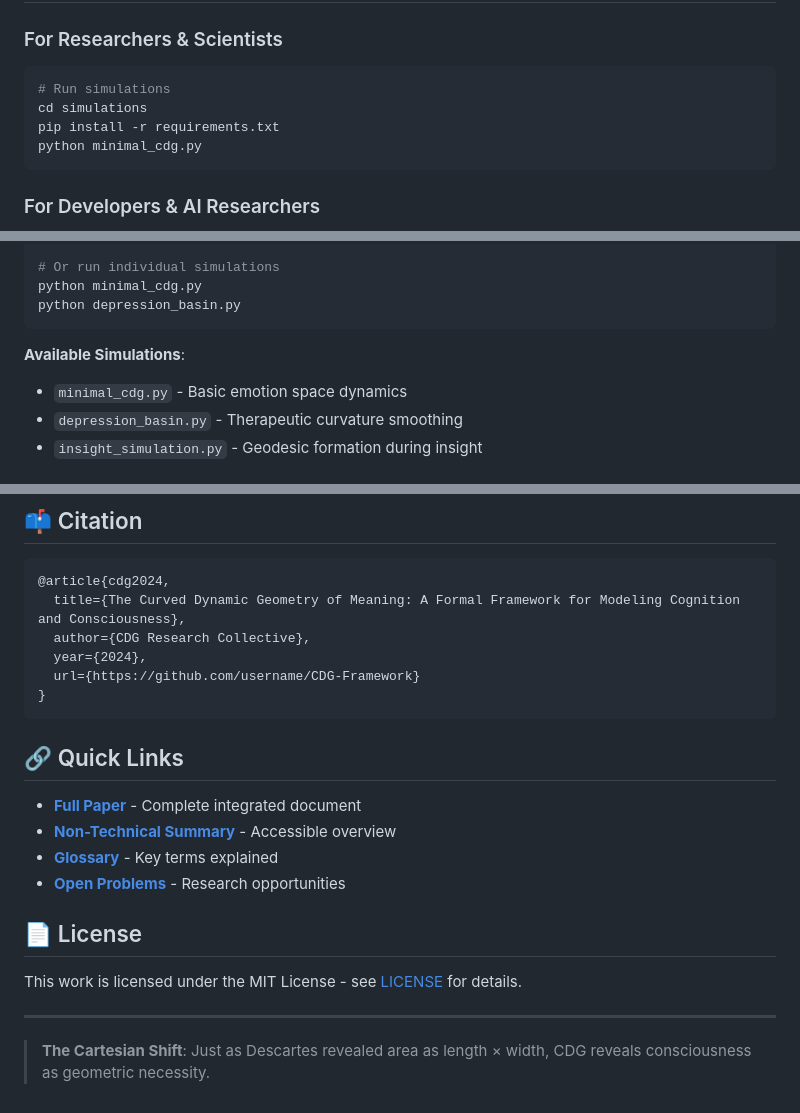
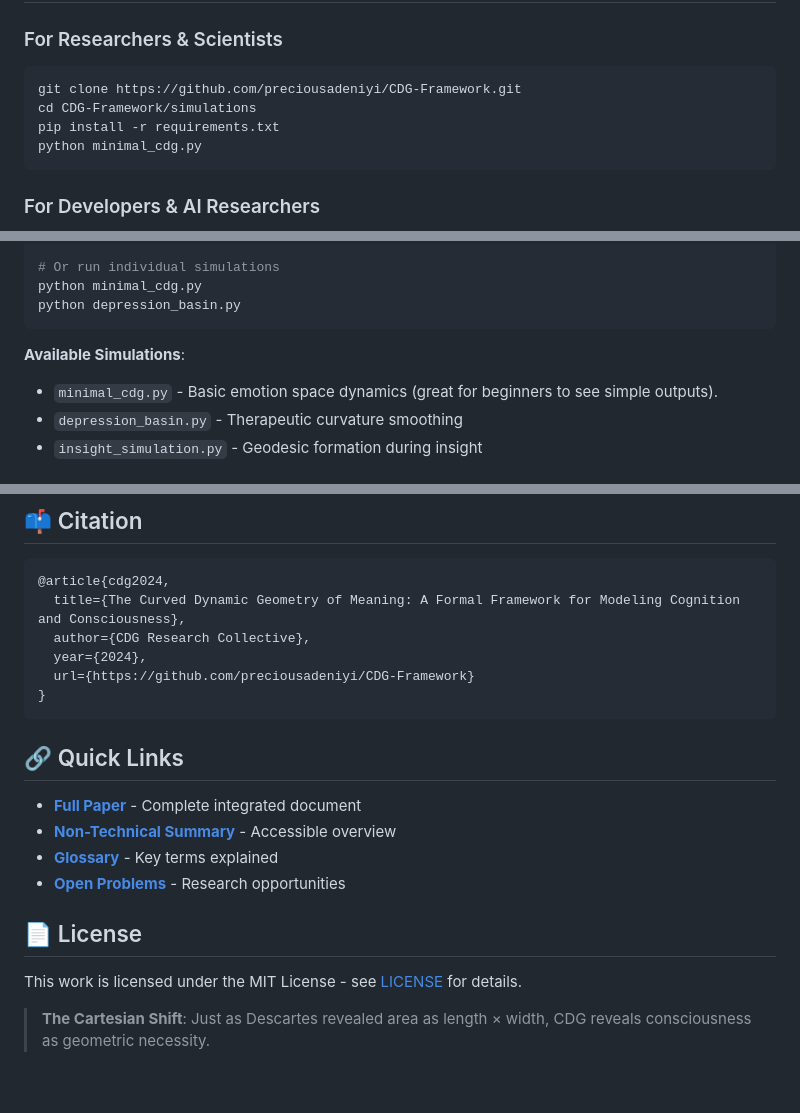
Before and after one commit to preciousadeniyi/CDG-Framework, a Markdown page: README.md, 3 parts joined by grey strips. Rendered like a GitHub page.

````diff
--- a/README.md
+++ b/README.md
@@ -15,8 +13,8 @@ The CDG framework models cognitive processes as dynamics on a meaning-space mani
 
 ### For Researchers & Scientists
 ```bash
-# Run simulations
-cd simulations
+git clone https://github.com/preciousadeniyi/CDG-Framework.git
+cd CDG-Framework/simulations
 pip install -r requirements.txt
 python minimal_cdg.py
 ```
@@ -59,7 +107,7 @@ python depression_basin.py
 ```
 
 **Available Simulations**:
-- `minimal_cdg.py` - Basic emotion space dynamics
+- `minimal_cdg.py` - Basic emotion space dynamics (great for beginners to see simple outputs).
 - `depression_basin.py` - Therapeutic curvature smoothing
 - `insight_simulation.py` - Geodesic formation during insight
 
@@ -115,7 +163,7 @@ See [CONTRIBUTING.md](CONTRIBUTING.md) for guidelines.
   title={The Curved Dynamic Geometry of Meaning: A Formal Framework for Modeling Cognition and Consciousness},
   author={CDG Research Collective},
   year={2024},
-  url={https://github.com/username/CDG-Framework}
+  url={https://github.com/preciousadeniyi/CDG-Framework}
 }
 ```
 
@@ -130,6 +178,6 @@ See [CONTRIBUTING.md](CONTRIBUTING.md) for guidelines.
 
 This work is licensed under the MIT License - see [LICENSE](LICENSE) for details.
 
----
+
 
 > **The Cartesian Shift**: Just as Descartes revealed area as length × width, CDG reveals consciousness as geometric necessity.
````
Also changed, not shown: other parts of README.md (+50 -2 lines).
